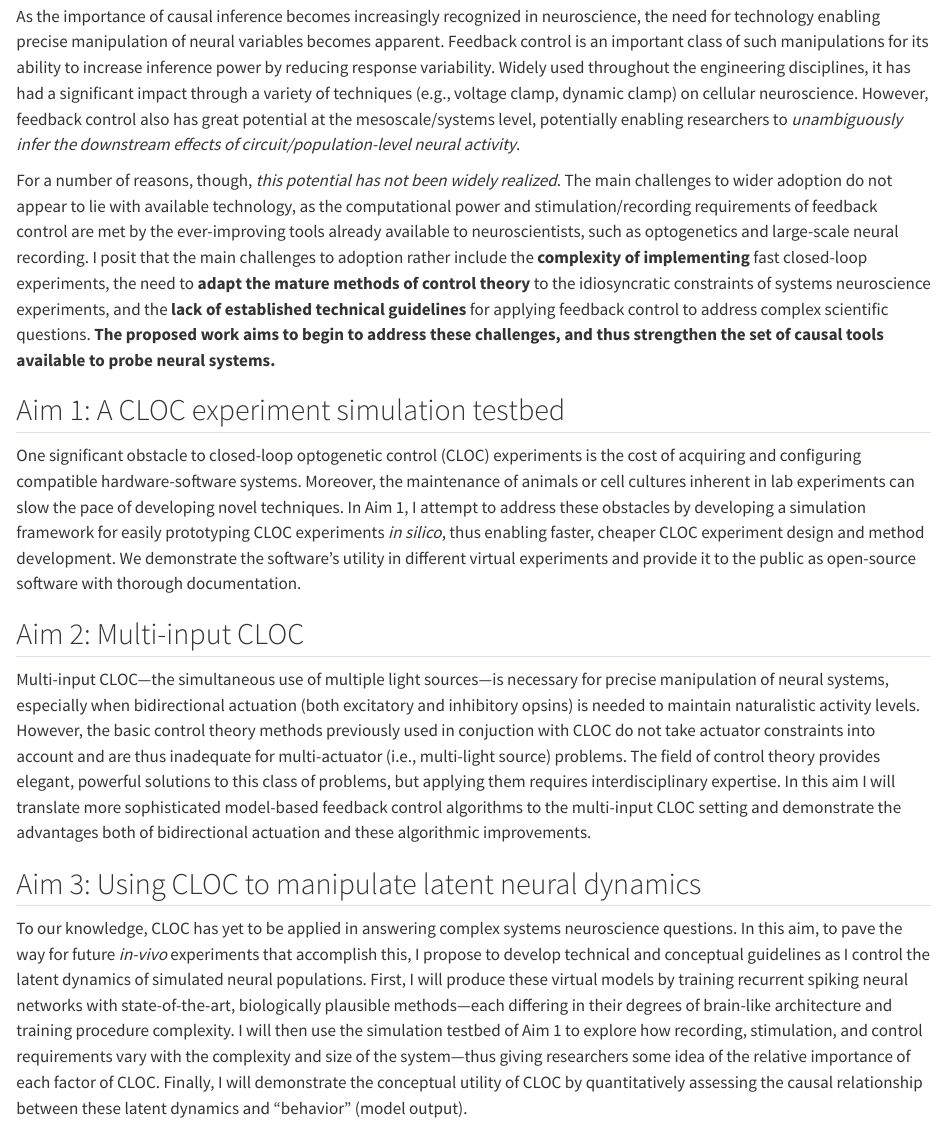
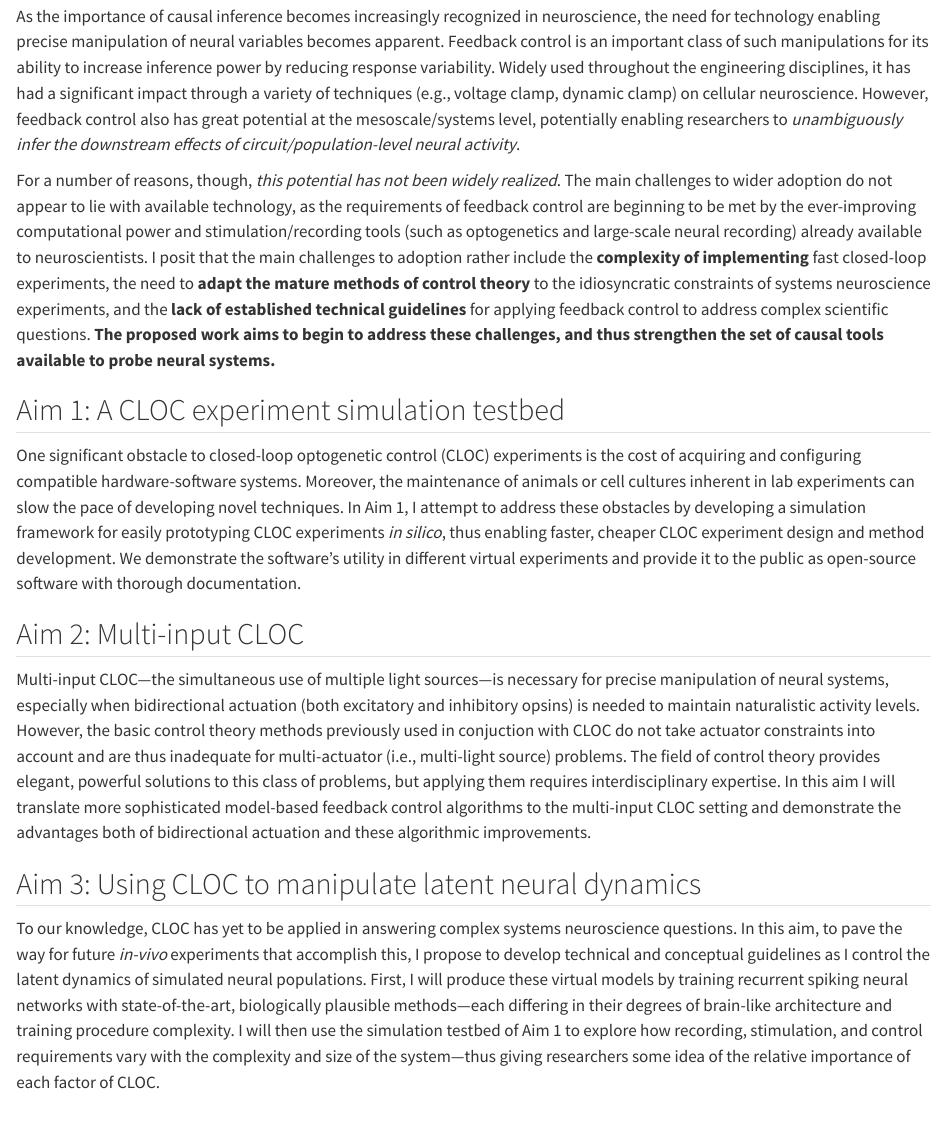
Before and after one commit to kjohnsen/phd-proposal, a Quarto document (specific-aims.qmd): the page in a window 1100 px wide, from 120 px down. Rendered offline with R 4.5, knitr and Pandoc in place of Quarto, with nearby package versions.

Commit message:
revise specific aims

```diff
--- a/specific-aims.qmd
+++ b/specific-aims.qmd
@@ -8,7 +8,7 @@ Widely used throughout the engineering disciplines, it has had a significant imp
 However, feedback control also has great potential at the mesoscale/systems level, potentially enabling researchers to *unambiguously infer the downstream effects of circuit/population-level neural activity*.
 
 For a number of reasons, though, *this potential has not been widely realized*.
-The main challenges to wider adoption do not appear to lie with available technology, as the computational power and stimulation/recording requirements of feedback control are met by the ever-improving tools already available to neuroscientists, such as optogenetics and large-scale neural recording.
+The main challenges to wider adoption do not appear to lie with available technology, as the requirements of feedback control are beginning to be met by the ever-improving computational power and stimulation/recording tools (such as optogenetics and large-scale neural recording) already available to neuroscientists.
 I posit that the main challenges to adoption rather include the **complexity of implementing** fast closed-loop experiments, the need to **adapt the mature methods of control theory** to the idiosyncratic constraints of systems neuroscience experiments, and the **lack of established technical guidelines** for applying feedback control to address complex scientific questions.
 **The proposed work aims to begin to address these challenges, and thus strengthen the set of causal tools available to probe neural systems.**
 
@@ -29,4 +29,3 @@ To our knowledge, CLOC has yet to be applied in answering complex systems neuros
 In this aim, to pave the way for future *in-vivo* experiments that accomplish this, I propose to develop technical and conceptual guidelines as I control the latent dynamics of simulated neural populations.
 First, I will produce these virtual models by training recurrent spiking neural networks with state-of-the-art, biologically plausible methods---each differing in their degrees of brain-like architecture and training procedure complexity.
 I will then use the simulation testbed of Aim 1 to explore how recording, stimulation, and control requirements vary with the complexity and size of the system---thus giving researchers some idea of the relative importance of each factor of CLOC.
-Finally, I will demonstrate the conceptual utility of CLOC by quantitatively assessing the causal relationship between these latent dynamics and "behavior" (model output).
```
